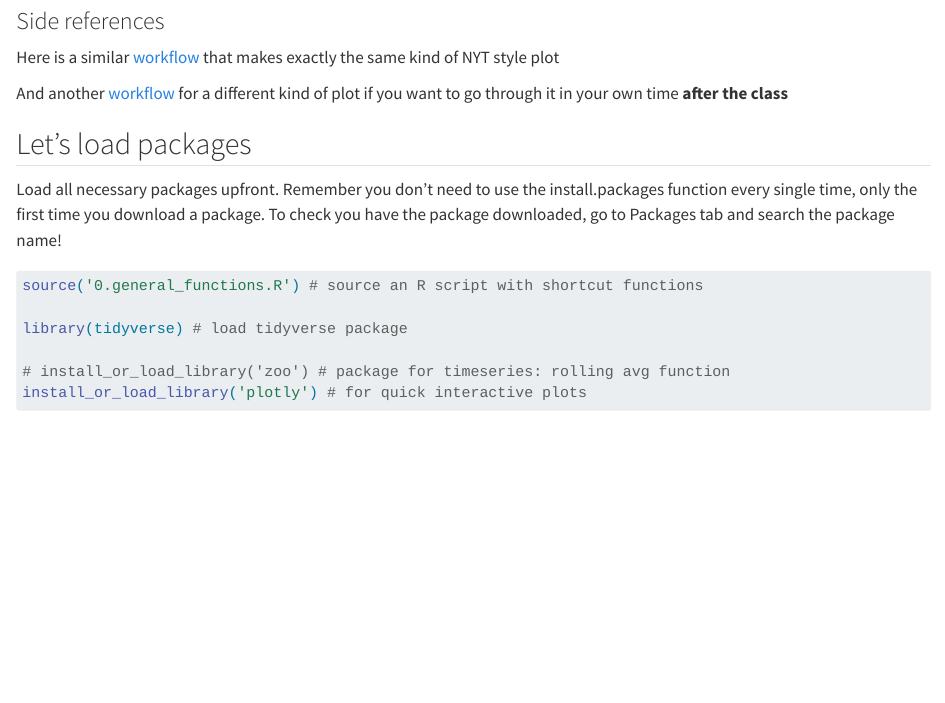
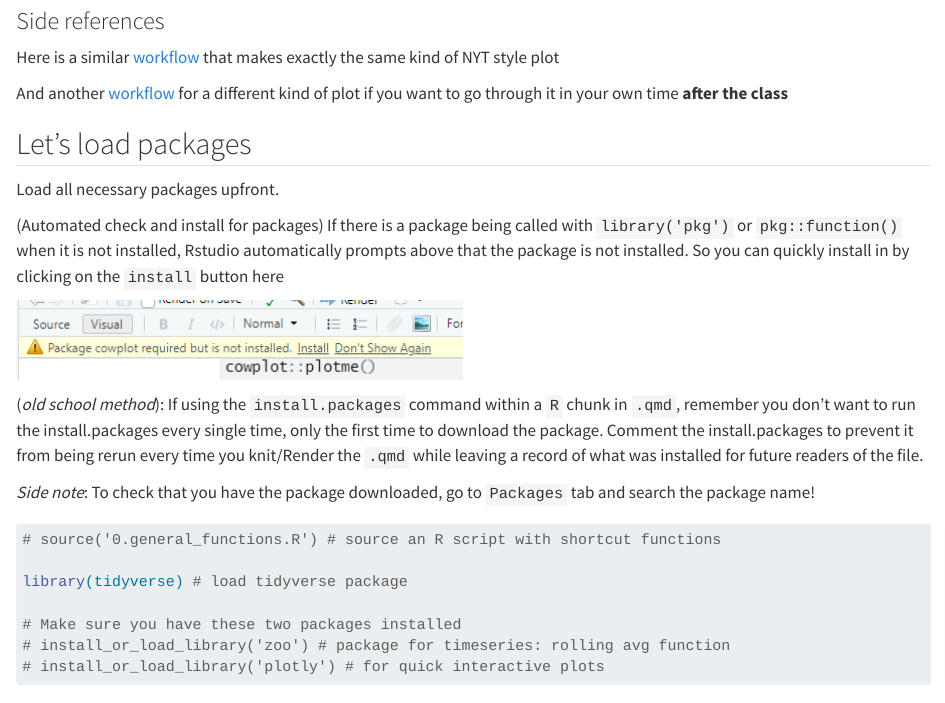
Before and after one commit to BIOS-538/class-worksheets, a Quarto document (scripts/class10_COVID_worksheet_solutions.qmd): the page in a window 1100 px wide, from 690 px down. Rendered offline with R 4.5, knitr and Pandoc in place of Quarto, with nearby package versions; long lines of code are wrapped.

Commit message:
don't install.packages, let Rstudio prompt

````diff
--- a/scripts/class10_COVID_worksheet_solutions.qmd
+++ b/scripts/class10_COVID_worksheet_solutions.qmd
@@ -21,15 +21,24 @@ And another [workflow](https://nandeshwar.info/data-visualization/nyt-data-visua
 
 ## Let's load packages
 
-Load all necessary packages upfront. Remember you don't need to use the install.packages function every single time, only the first time you download a package. To check you have the package downloaded, go to Packages tab and search the package name!
+Load all necessary packages upfront.
+
+(Automated check and install for packages) If there is a package being called with `library('pkg')` or `pkg::function()` when it is not installed, Rstudio automatically prompts above that the package is not installed. So you can quickly install in by clicking on the `install` button here
+
+![](../assets/package_install_warning.png)
+
+(*old school method*): If using the `install.packages` command within a `R` chunk in `.qmd`, remember you don't want to run the install.packages every single time, only the first time to download the package. Comment the install.packages to prevent it from being rerun every time you knit/Render the `.qmd` while leaving a record of what was installed for future readers of the file.
+
+*Side note*: To check that you have the package downloaded, go to `Packages` tab and search the package name!
 
 ```{r load-packages, warning = FALSE, message = FALSE}
-source('0.general_functions.R') # source an R script with shortcut functions
+# source('0.general_functions.R') # source an R script with shortcut functions
 
 library(tidyverse) # load tidyverse package
 
+# Make sure you have these two packages installed
 # install_or_load_library('zoo') # package for timeseries: rolling avg function
-install_or_load_library('plotly') # for quick interactive plots
+# install_or_load_library('plotly') # for quick interactive plots
 ```
 
 ## Load data now
````
Also changed, not shown: assets/package_install_warning.png (added).
